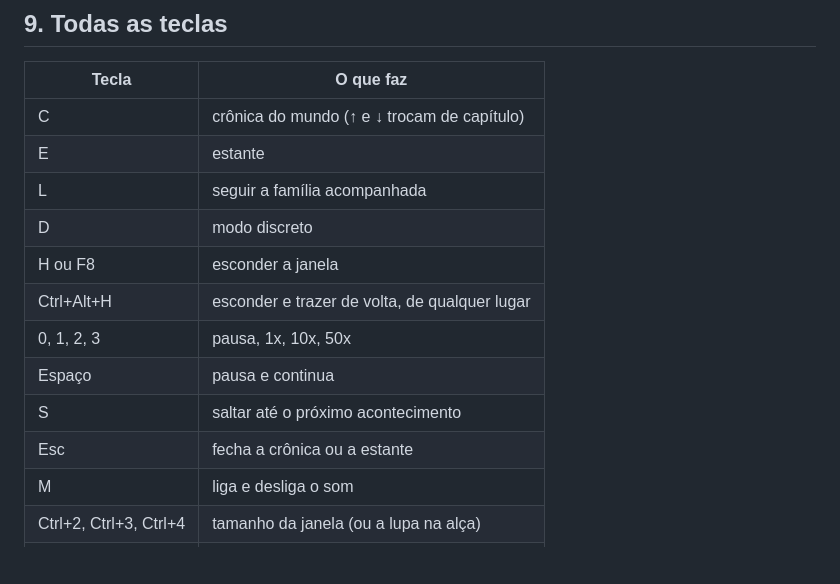
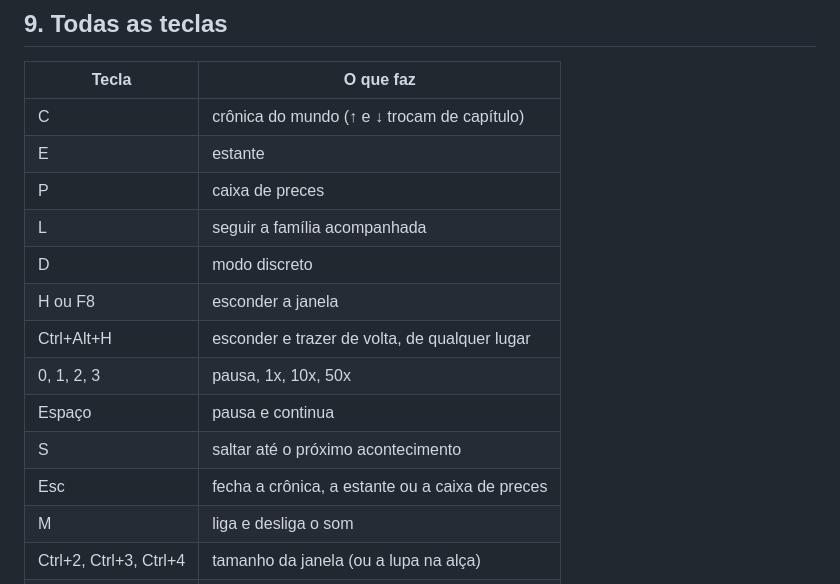
Before and after one commit to agentevsagente-debug/SimuladorVida, a Markdown page: docs/como-jogar.md, the part around one of its changes. Rendered like a GitHub page; blank space fills up the shorter version.

```diff
--- a/docs/como-jogar.md
+++ b/docs/como-jogar.md
@@ -101,6 +116,7 @@ A barra de espaço pausa e continua. O ritmo normal é o pensado para deixar abe
 |---|---|
 | C | crônica do mundo (↑ e ↓ trocam de capítulo) |
 | E | estante |
+| P | caixa de preces |
 | L | seguir a família acompanhada |
 | D | modo discreto |
 | H ou F8 | esconder a janela |
@@ -108,7 +124,7 @@ A barra de espaço pausa e continua. O ritmo normal é o pensado para deixar abe
 | 0, 1, 2, 3 | pausa, 1x, 10x, 50x |
 | Espaço | pausa e continua |
 | S | saltar até o próximo acontecimento |
-| Esc | fecha a crônica ou a estante |
+| Esc | fecha a crônica, a estante ou a caixa de preces |
 | M | liga e desliga o som |
 | Ctrl+2, Ctrl+3, Ctrl+4 | tamanho da janela (ou a lupa na alça) |
 | Ctrl+Q | sair (o mundo é salvo) |
```
Also changed, not shown: other parts of docs/como-jogar.md (+15 -0 lines), README.md (+3 -2 lines), docs/mecanicas.md (+1 -1 lines), docs/imagens/caixa-de-preces.png (added).
